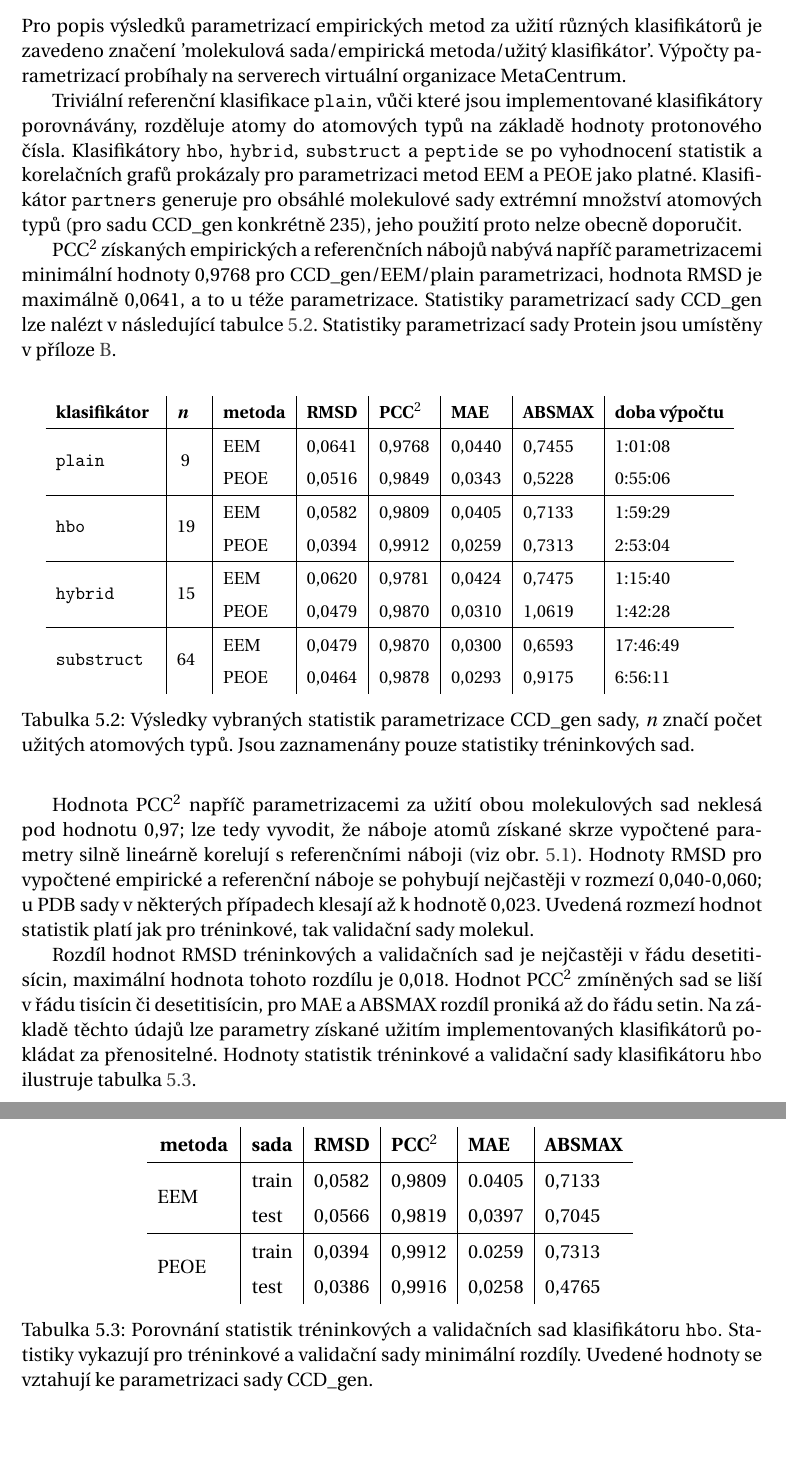
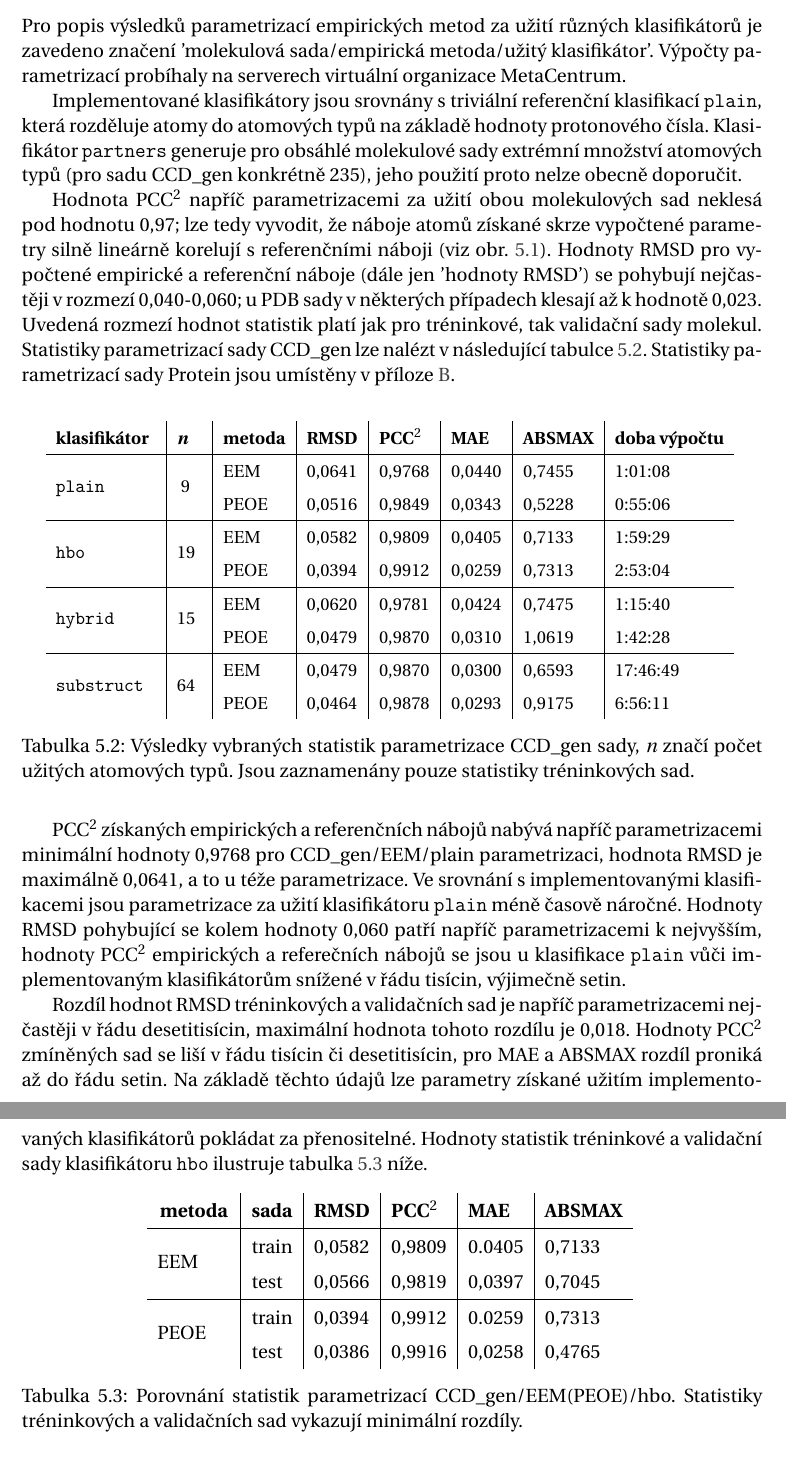
Before and after one commit to radenka/bp-text-overleaf, a LaTeX thesis (bc_thesis.tex, which reads text_prace/04_Kap_05_Vysledky_diskuse.tex): two parts of pages 35 and 36 of 51, joined at a grey line, cut so that both start at the same text. Compiled offline with pdfLaTeX.

Commit message:
Bit of Results revised. Conclusion shortened.

```diff
--- a/text_prace/04_Kap_05_Vysledky_diskuse.tex
+++ b/text_prace/04_Kap_05_Vysledky_diskuse.tex
@@ -28,7 +29,7 @@ Pro parametrizaci empirických metod byla použita molekulová sada CCD\_gen a s
 \section{Výsledky parametrizace}
 Pro popis výsledků parametrizací empirických metod za užití různých klasifikátorů je zavedeno značení 'molekulová sada/empirická metoda/užitý klasifikátor'. Výpočty  parametrizací probíhaly na serverech virtuální organizace MetaCentrum.
 
-Triviální referenční klasifikace \verb|plain|, vůči které jsou implementované klasifikátory porovnávány, rozděluje atomy do atomových typů na základě hodnoty protonového čísla. Klasifikátory \verb|hbo|, \verb|hybrid|, \verb|substruct| a \verb|peptide| se po vyhodnocení statistik a korelačních grafů prokázaly pro parametrizaci metod EEM a PEOE jako platné.
+Implementované klasifikátory jsou srovnány s triviální referenční klasifikací \verb|plain|, která rozděluje atomy do atomových typů na základě hodnoty protonového čísla.
 %markantní rozdíly byly nalezeny zejména v čase výpočtu jednotlivých parametrizací.
 %Výsledky všech parametrizací používajících implementované klasifikátory jsou srovnávány s referenčním klasifikátorem \verb|plain|, který dělí atomy do atomových typů dle  protonového čísla.
 %Pro každý klasifikátor je výsledek dané parametrizace srovnán s parametrizací využívající klasifikaci atomů dle protonového čísla.
@@ -36,7 +37,7 @@ Triviální referenční klasifikace \verb|plain|, vůči které jsou implemento
 Klasifikátor \verb|partners| generuje pro obsáhlé molekulové sady extrémní množství atomových typů (pro sadu CCD\_gen konkrétně 235%, tzn. téměř 500 hledaných parametrů pro metodu EEM
 ), jeho použití proto nelze obecně doporučit.
 
-PCC$^2$ získaných empirických a referenčních nábojů nabývá napříč parametrizacemi minimální hodnoty 0,9768 pro CCD\_gen/EEM/plain parametrizaci, hodnota RMSD je maximálně 0,0641, a to u téže parametrizace. Statistiky parametrizací sady CCD\_gen lze nalézt v následující tabulce \ref{statistics}. Statistiky parametrizací sady Protein jsou umístěny v~příloze \ref{proteinstat}.
+Hodnota PCC$^2$ napříč parametrizacemi za užití obou molekulových sad neklesá pod hodnotu 0,97; lze tedy vyvodit, že náboje atomů získané skrze vypočtené parametry silně lineárně korelují s referenčními náboji (viz obr. \ref{graph_corr_EEM}). Hodnoty RMSD  pro vypočtené empirické a~referenční náboje (dále jen 'hodnoty RMSD') se pohybují nejčastěji v rozmezí 0,040-0,060; u PDB sady v některých případech klesají až k hodnotě 0,023. Uvedená rozmezí hodnot statistik platí jak pro tréninkové, tak validační sady molekul. Statistiky parametrizací sady CCD\_gen lze nalézt v následující tabulce \ref{statistics}. Statistiky parametrizací sady Protein jsou umístěny v~příloze \ref{proteinstat}.
 \medskip
 \begin{table}[h]
     \small
@@ -62,11 +63,11 @@ PCC$^2$ získaných empirických a referenčních nábojů nabývá napříč pa
 \end{table}
 \medskip
 
-Hodnota PCC$^2$ napříč parametrizacemi za užití obou molekulových sad neklesá pod hodnotu 0,97; lze tedy vyvodit, že náboje atomů získané skrze vypočtené parametry silně lineárně korelují s referenčními náboji (viz obr. \ref{graph_corr_EEM}). Hodnoty RMSD pro vypočtené empirické a~referenční náboje se pohybují nejčastěji v rozmezí 0,040-0,060; u PDB sady v některých případech klesají až k hodnotě 0,023. Uvedená rozmezí hodnot statistik platí jak pro tréninkové, tak validační sady molekul.
+PCC$^2$ získaných empirických a referenčních nábojů nabývá napříč parametrizacemi minimální hodnoty 0,9768 pro CCD\_gen/EEM/plain parametrizaci, hodnota RMSD je maximálně 0,0641, a to u téže parametrizace. Ve srovnání s implementovanými klasifikacemi jsou parametrizace za užití klasifikátoru \verb|plain| méně časově náročné. Hodnoty RMSD pohybující se kolem hodnoty 0,060 patří napříč parametrizacemi k nejvyšším, hodnoty PCC$^2$ empirických a referečních nábojů se jsou u klasifikace \verb|plain| vůči implementovaným klasifikátorům snížené v řádu tisícin, výjimečně setin.
 
-Rozdíl hodnot RMSD tréninkových a validačních sad je nejčastěji v řádu desetitisícin, maximální hodnota tohoto rozdílu je 0,018. Hodnot PCC$^2$ zmíněných sad se liší v~řádu tisícin či desetitisícin, pro MAE a ABSMAX rozdíl proniká až do řádu setin. Na základě těchto údajů lze  parametry získané užitím implementovaných klasifikátorů pokládat za přenositelné. Hodnoty statistik tréninkové a validační sady klasifikátoru \verb|hbo| ilustruje tabulka \ref{prenositelnost}.
+Rozdíl hodnot RMSD tréninkových a validačních sad je napříč parametrizacemi nejčastěji v řádu desetitisícin, maximální hodnota tohoto rozdílu je 0,018. Hodnoty PCC$^2$ zmíněných sad se liší v~řádu tisícin či desetitisícin, pro MAE a ABSMAX rozdíl proniká až do řádu setin. Na základě těchto údajů lze  parametry získané užitím implementovaných klasifikátorů pokládat za přenositelné. Hodnoty statistik tréninkové a validační sady klasifikátoru \verb|hbo| ilustruje tabulka \ref{prenositelnost} níže.
 
-\begin{table}[t]
+\begin{table}[h]
     \renewcommand{\arraystretch}{1.4}
     \centering
     \begin{tabular}{c|l|l|l|l|l}
@@ -78,7 +79,7 @@ Rozdíl hodnot RMSD tréninkových a validačních sad je nejčastěji v řádu
          \multirow{2}{4em}{PEOE} & train & 0,0394 & 0,9912 & 0.0259 & 0,7313  \\
          & test & 0,0386  & 0,9916 & 0,0258 & 0,4765 \\
     \end{tabular}
-    \caption{Porovnání statistik tréninkových a validačních sad klasifikátoru \texttt{hbo}. Statistiky vykazují pro tréninkové a validační sady minimální rozdíly. Uvedené hodnoty se vztahují ke parametrizaci sady CCD\_gen.}
+    \caption{Porovnání statistik parametrizací CCD\_gen/EEM(PEOE)/hbo. Statistiky tréninkových a validačních sad vykazují minimální rozdíly.}
     \label{prenositelnost}
 \end{table}
 
```
Also changed, not shown: text_prace/04_Kap_06_Zaver.tex (+2 -2 lines), text_prace/07_Literatura.tex (+4 -4 lines), pictures/karbamova_merged_popisky.png, text_bp_overleaf.pdf, text_prace/04_Kap_05_Vysledky_diskuse.tex (11 more changed lines).
